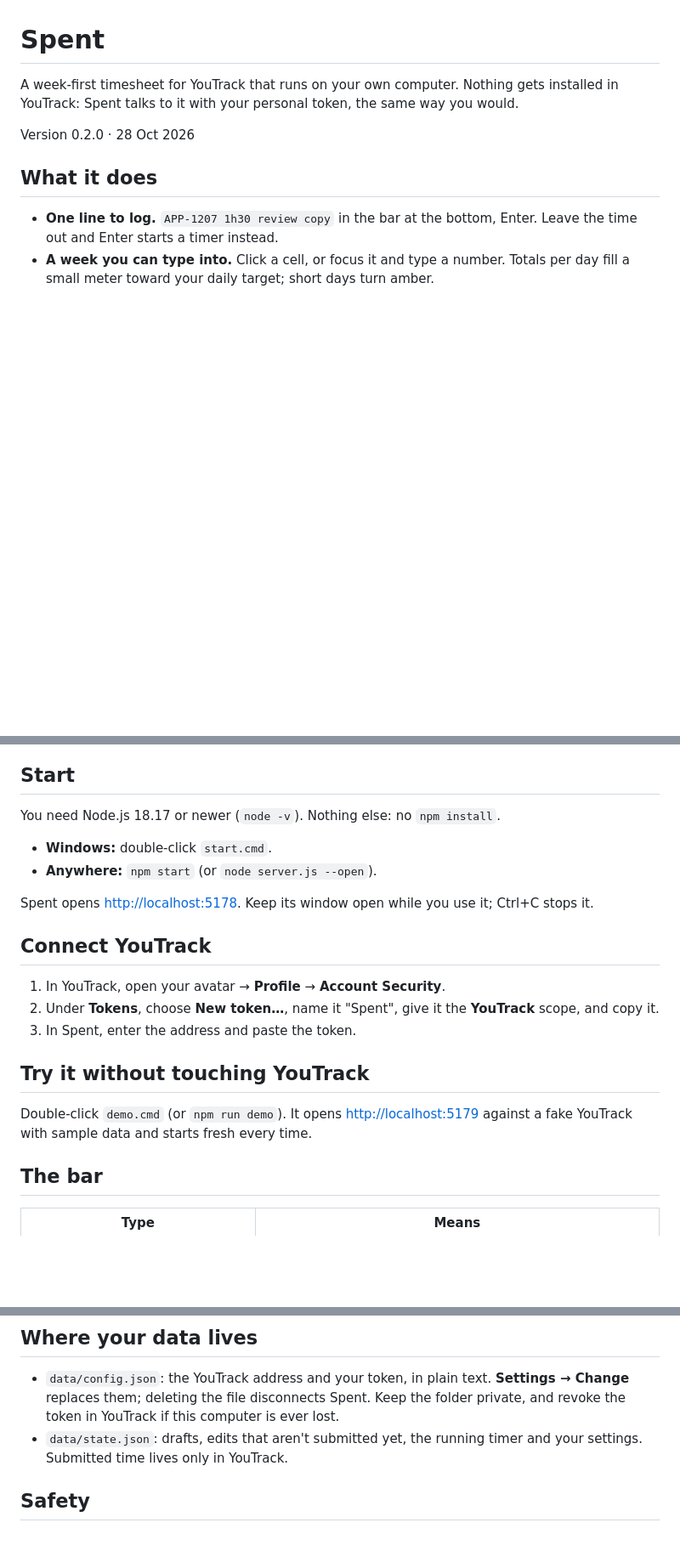
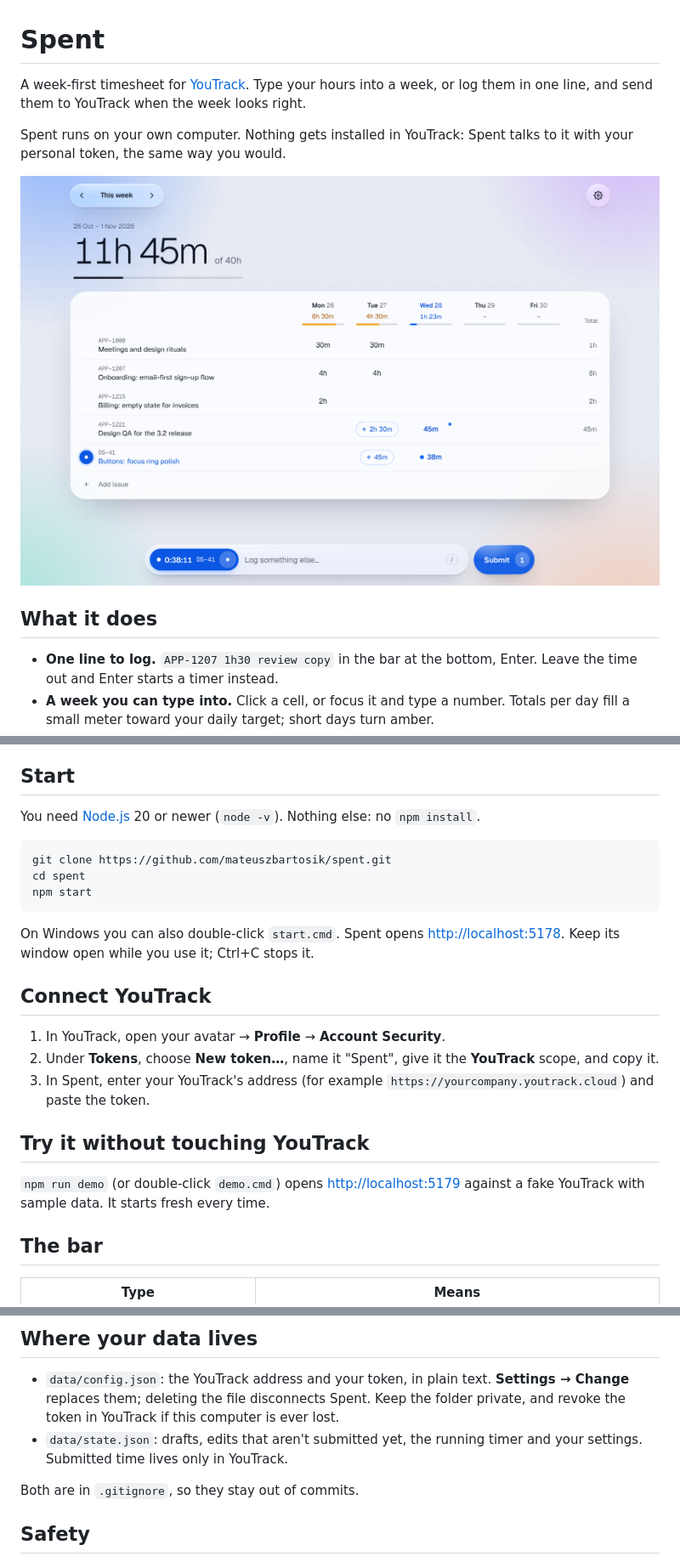
Before and after one commit to mateuszbartosik/finito, a Markdown page: README.md, 3 parts joined by grey strips. Shown at 85% size. Rendered like a GitHub page; pictures changed too: docs/spent-light.png (added); blank space fills up the shorter version.

Commit message:
Prepare Spent for GitHub under the MIT license
- A README for any YouTrack user, with light and dark screenshots.
- MIT license.
- Node.js 20 or newer. public/package.json marks the UI as ES modules,
  so Node no longer warns when the tests load it.
- .gitattributes: LF everywhere, CRLF for the Windows launchers.

Co-Authored-By: Claude Opus 5.5 <noreply@anthropic.com>
Claude-Session: https://claude.ai/code/session_01F12Z4om1sxinwm9jes89kG

````diff
--- a/README.md
+++ b/README.md
@@ -1,8 +1,13 @@
 # Spent
 
-A week-first timesheet for YouTrack that runs on your own computer. Nothing gets installed in YouTrack: Spent talks to it with your personal token, the same way you would.
+A week-first timesheet for [YouTrack](https://www.jetbrains.com/youtrack/). Type your hours into a week, or log them in one line, and send them to YouTrack when the week looks right.
 
-Version 0.2.0 · 28 Oct 2026
+Spent runs on your own computer. Nothing gets installed in YouTrack: Spent talks to it with your personal token, the same way you would.
+
+<picture>
+  <source media="(prefers-color-scheme: dark)" srcset="docs/spent-dark.png">
+  <img src="docs/spent-light.png" alt="Spent: a week of time per issue with a meter in each day's header, a suggested entry drawn dashed, and a glass bar at the bottom holding a running timer.">
+</picture>
 
 ## What it does
 
@@ -14,22 +19,25 @@ Version 0.2.0 · 28 Oct 2026
 
 ## Start
 
-You need Node.js 18.17 or newer (`node -v`). Nothing else: no `npm install`.
+You need [Node.js](https://nodejs.org) 20 or newer (`node -v`). Nothing else: no `npm install`.
 
-- **Windows:** double-click `start.cmd`.
-- **Anywhere:** `npm start` (or `node server.js --open`).
+```sh
+git clone https://github.com/mateuszbartosik/spent.git
+cd spent
+npm start
+```
 
-Spent opens <http://localhost:5178>. Keep its window open while you use it; Ctrl+C stops it.
+On Windows you can also double-click `start.cmd`. Spent opens <http://localhost:5178>. Keep its window open while you use it; Ctrl+C stops it.
 
 ## Connect YouTrack
 
 1. In YouTrack, open your avatar → **Profile** → **Account Security**.
 2. Under **Tokens**, choose **New token…**, name it "Spent", give it the **YouTrack** scope, and copy it.
-3. In Spent, enter the address and paste the token.
+3. In Spent, enter your YouTrack's address (for example `https://yourcompany.youtrack.cloud`) and paste the token.
 
 ## Try it without touching YouTrack
 
-Double-click `demo.cmd` (or `npm run demo`). It opens <http://localhost:5179> against a fake YouTrack with sample data and starts fresh every time.
+`npm run demo` (or double-click `demo.cmd`) opens <http://localhost:5179> against a fake YouTrack with sample data. It starts fresh every time.
 
 ## The bar
 
@@ -63,6 +71,8 @@ Controls float on a liquid glass layer over a quiet week. In Chrome and Edge the
 - `data/config.json`: the YouTrack address and your token, in plain text. **Settings → Change** replaces them; deleting the file disconnects Spent. Keep the folder private, and revoke the token in YouTrack if this computer is ever lost.
 - `data/state.json`: drafts, edits that aren't submitted yet, the running timer and your settings. Submitted time lives only in YouTrack.
 
+Both are in `.gitignore`, so they stay out of commits.
+
 ## Safety
 
 - Spent listens on 127.0.0.1 only. Its API refuses requests without its own header and checks the Host and Origin, so other web pages can't drive it.
````
Also changed, not shown: other parts of README.md (+10 -4 lines), docs/spent-dark.png (added), 5 other files.
